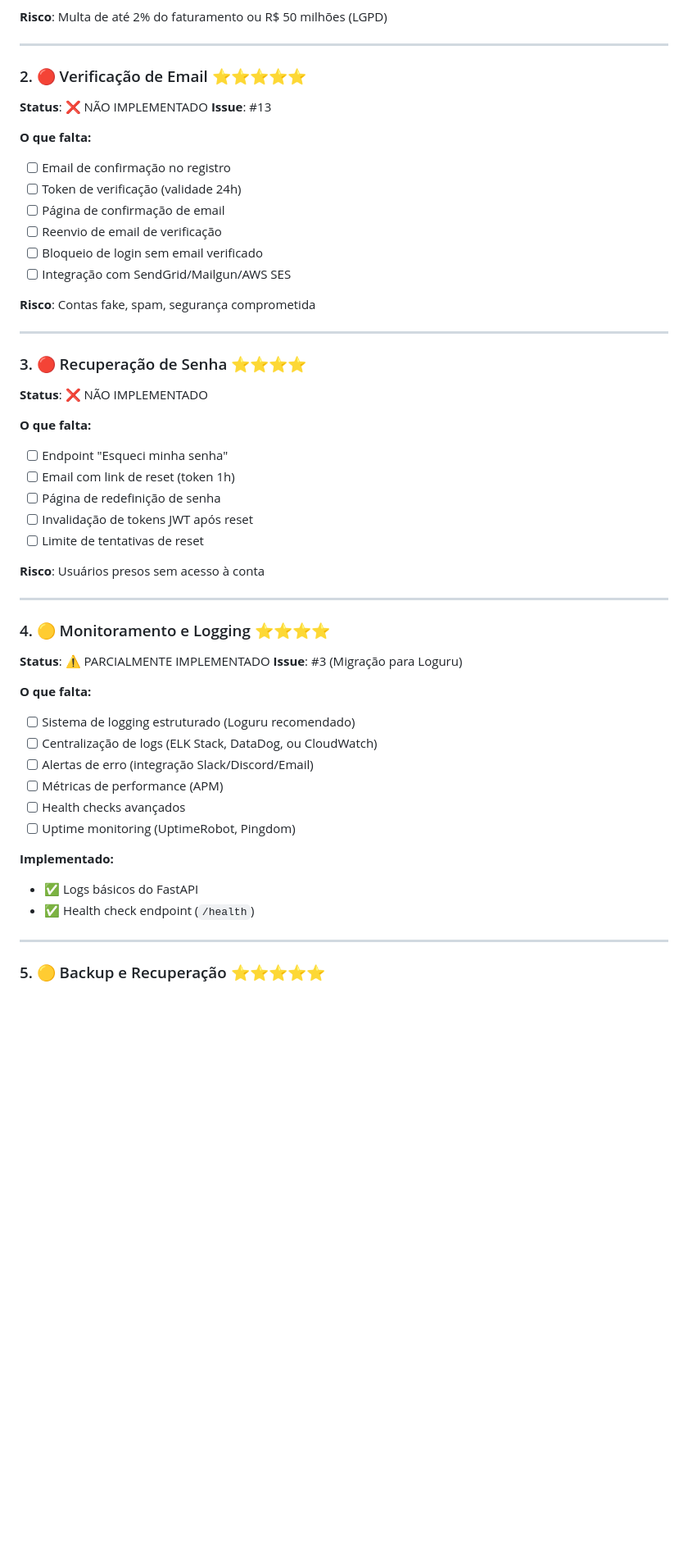
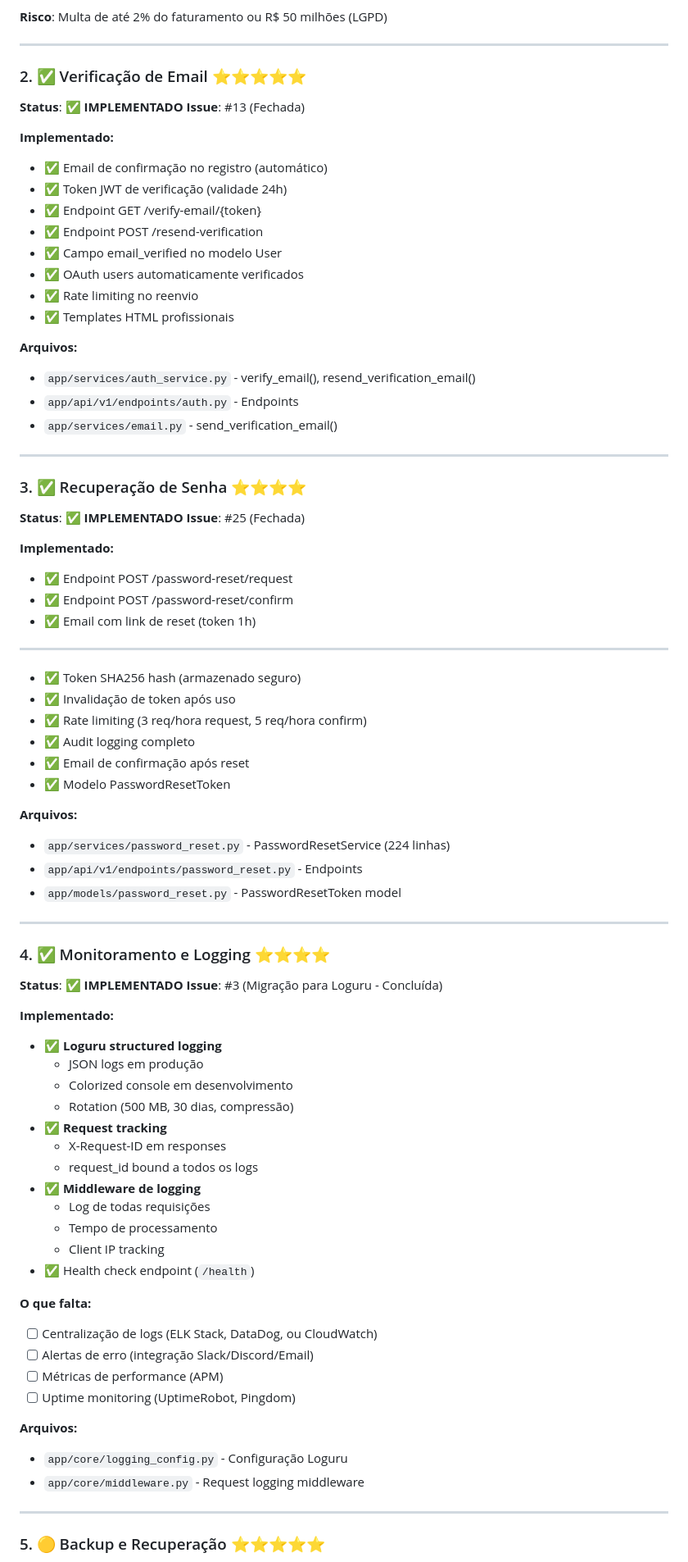
Before and after one commit to lmeazzini/astro-natal-chart, a Markdown page: docs/PRODUCTION_READINESS.md, the part around one of its changes. Shown at 82% size. Drawn GitHub-style; blank space fills up the shorter version.

```diff
--- a/docs/PRODUCTION_READINESS.md
+++ b/docs/PRODUCTION_READINESS.md
@@ -62,51 +77,79 @@ Análise completa do que está implementado e o que falta para lançar em produ
 
 ---
 
-### 2. 🔴 Verificação de Email ⭐⭐⭐⭐⭐
-**Status**: ❌ NÃO IMPLEMENTADO
-**Issue**: #13
+### 2. ✅ Verificação de Email ⭐⭐⭐⭐⭐
+**Status**: ✅ **IMPLEMENTADO**
+**Issue**: #13 (Fechada)
 
-**O que falta:**
-- [ ] Email de confirmação no registro
-- [ ] Token de verificação (validade 24h)
-- [ ] Página de confirmação de email
-- [ ] Reenvio de email de verificação
-- [ ] Bloqueio de login sem email verificado
-- [ ] Integração com SendGrid/Mailgun/AWS SES
+**Implementado:**
+- ✅ Email de confirmação no registro (automático)
+- ✅ Token JWT de verificação (validade 24h)
+- ✅ Endpoint GET /verify-email/{token}
+- ✅ Endpoint POST /resend-verification
+- ✅ Campo email_verified no modelo User
+- ✅ OAuth users automaticamente verificados
+- ✅ Rate limiting no reenvio
+- ✅ Templates HTML profissionais
 
-**Risco**: Contas fake, spam, segurança comprometida
+**Arquivos:**
+- `app/services/auth_service.py` - verify_email(), resend_verification_email()
+- `app/api/v1/endpoints/auth.py` - Endpoints
+- `app/services/email.py` - send_verification_email()
 
 ---
 
-### 3. 🔴 Recuperação de Senha ⭐⭐⭐⭐
-**Status**: ❌ NÃO IMPLEMENTADO
+### 3. ✅ Recuperação de Senha ⭐⭐⭐⭐
+**Status**: ✅ **IMPLEMENTADO**
+**Issue**: #25 (Fechada)
 
-**O que falta:**
-- [ ] Endpoint "Esqueci minha senha"
-- [ ] Email com link de reset (token 1h)
-- [ ] Página de redefinição de senha
-- [ ] Invalidação de tokens JWT após reset
-- [ ] Limite de tentativas de reset
-
-**Risco**: Usuários presos sem acesso à conta
+**Implementado:**
+- ✅ Endpoint POST /password-reset/request
+- ✅ Endpoint POST /password-reset/confirm
+- ✅ Email com link de reset (token 1h)
 
 ---
 
-### 4. 🟡 Monitoramento e Logging ⭐⭐⭐⭐
-**Status**: ⚠️ PARCIALMENTE IMPLEMENTADO
-**Issue**: #3 (Migração para Loguru)
+- ✅ Token SHA256 hash (armazenado seguro)
+- ✅ Invalidação de token após uso
+- ✅ Rate limiting (3 req/hora request, 5 req/hora confirm)
+- ✅ Audit logging completo
+- ✅ Email de confirmação após reset
+- ✅ Modelo PasswordResetToken
+
+**Arquivos:**
+- `app/services/password_reset.py` - PasswordResetService (224 linhas)
+- `app/api/v1/endpoints/password_reset.py` - Endpoints
+- `app/models/password_reset.py` - PasswordResetToken model
+
+---
+
+### 4. ✅ Monitoramento e Logging ⭐⭐⭐⭐
+**Status**: ✅ **IMPLEMENTADO**
+**Issue**: #3 (Migração para Loguru - Concluída)
+
+**Implementado:**
+- ✅ **Loguru structured logging**
+  - JSON logs em produção
+  - Colorized console em desenvolvimento
+  - Rotation (500 MB, 30 dias, compressão)
+- ✅ **Request tracking**
+  - X-Request-ID em responses
+  - request_id bound a todos os logs
+- ✅ **Middleware de logging**
+  - Log de todas requisições
+  - Tempo de processamento
+  - Client IP tracking
+- ✅ Health check endpoint (`/health`)
 
 **O que falta:**
-- [ ] Sistema de logging estruturado (Loguru recomendado)
 - [ ] Centralização de logs (ELK Stack, DataDog, ou CloudWatch)
 - [ ] Alertas de erro (integração Slack/Discord/Email)
 - [ ] Métricas de performance (APM)
-- [ ] Health checks avançados
 - [ ] Uptime monitoring (UptimeRobot, Pingdom)
 
-**Implementado:**
-- ✅ Logs básicos do FastAPI
-- ✅ Health check endpoint (`/health`)
+**Arquivos:**
+- `app/core/logging_config.py` - Configuração Loguru
+- `app/core/middleware.py` - Request logging middleware
 
 ---
 
```
Also changed, not shown: other parts of docs/PRODUCTION_READINESS.md (+77 -40 lines), CLAUDE.md (+36 -15 lines).
